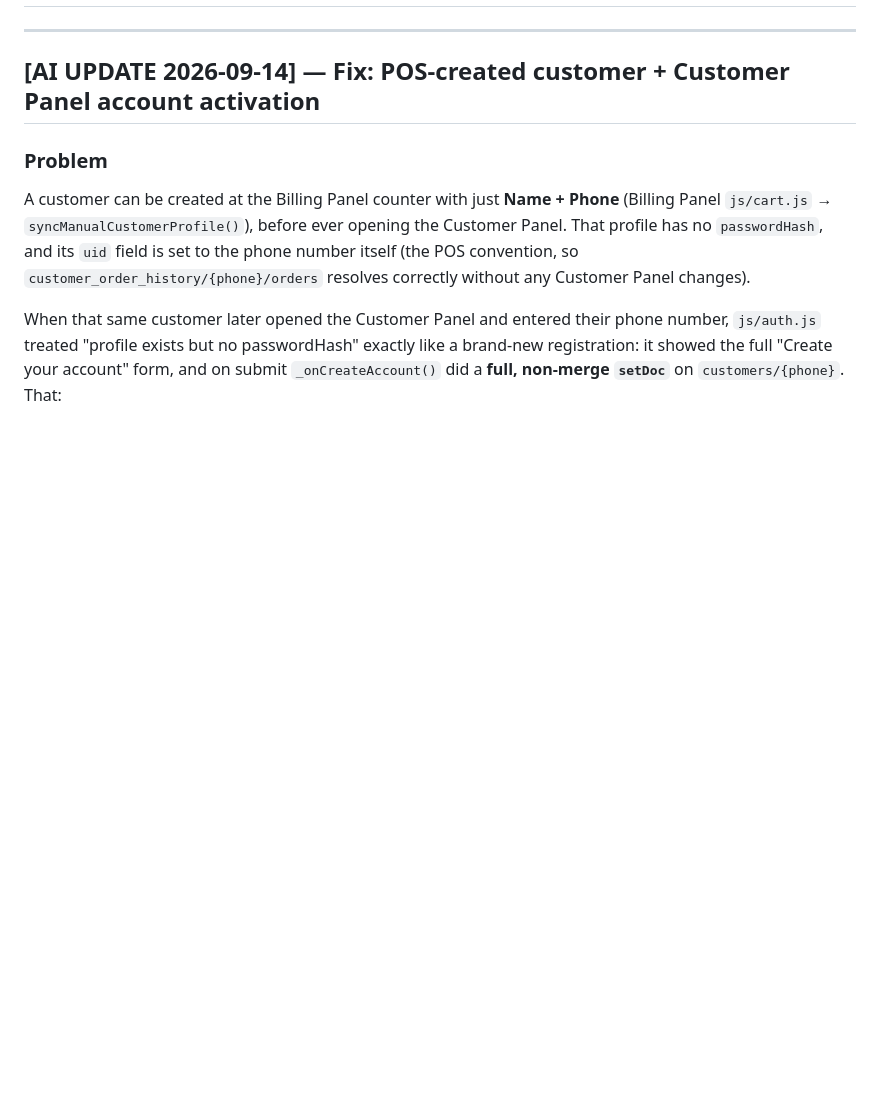
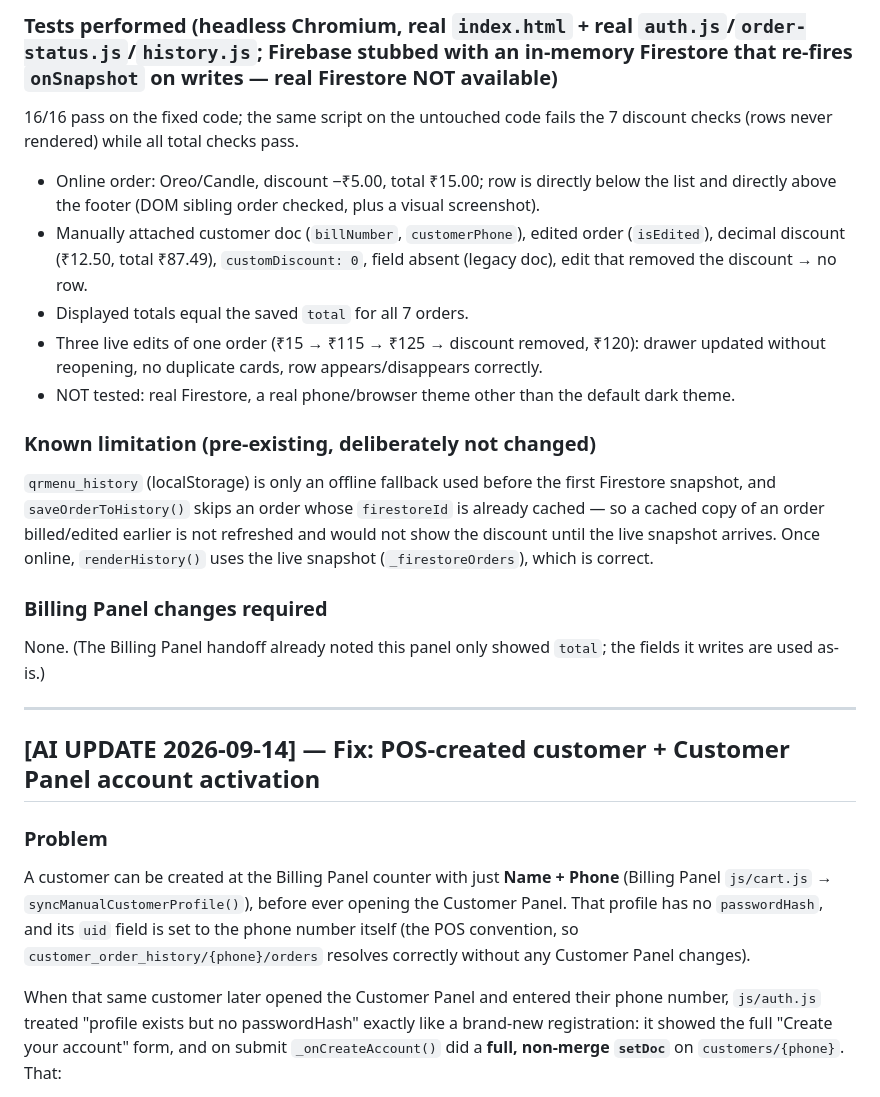
Before and after one commit to teamdovolve-hue/Order-, a Markdown page: AI_HANDOFF.md, the part around one of its changes. GitHub-like rendering; blank space fills up the shorter version.

```diff
--- a/AI_HANDOFF.md
+++ b/AI_HANDOFF.md
@@ -4,3 +39,16 @@
+### Tests performed (headless Chromium, real `index.html` + real `auth.js`/`order-status.js`/`history.js`; Firebase stubbed with an in-memory Firestore that re-fires `onSnapshot` on writes — real Firestore NOT available)
+16/16 pass on the fixed code; the same script on the untouched code fails the 7 discount checks (rows never rendered) while all total checks pass.
+- Online order: Oreo/Candle, discount −₹5.00, total ₹15.00; row is directly below the list and directly above the footer (DOM sibling order checked, plus a visual screenshot).
+- Manually attached customer doc (`billNumber`, `customerPhone`), edited order (`isEdited`), decimal discount (₹12.50, total ₹87.49), `customDiscount: 0`, field absent (legacy doc), edit that removed the discount → no row.
+- Displayed totals equal the saved `total` for all 7 orders.
+- Three live edits of one order (₹15 → ₹115 → ₹125 → discount removed, ₹120): drawer updated without reopening, no duplicate cards, row appears/disappears correctly.
+- NOT tested: real Firestore, a real phone/browser theme other than the default dark theme.
+
+### Known limitation (pre-existing, deliberately not changed)
+`qrmenu_history` (localStorage) is only an offline fallback used before the first Firestore snapshot, and `saveOrderToHistory()` skips an order whose `firestoreId` is already cached — so a cached copy of an order billed/edited earlier is not refreshed and would not show the discount until the live snapshot arrives. Once online, `renderHistory()` uses the live snapshot (`_firestoreOrders`), which is correct.
+
+### Billing Panel changes required
+None. (The Billing Panel handoff already noted this panel only showed `total`; the fields it writes are used as-is.)
 
 ---
 
```
Also changed, not shown: other parts of AI_HANDOFF.md (+35 -0 lines).
